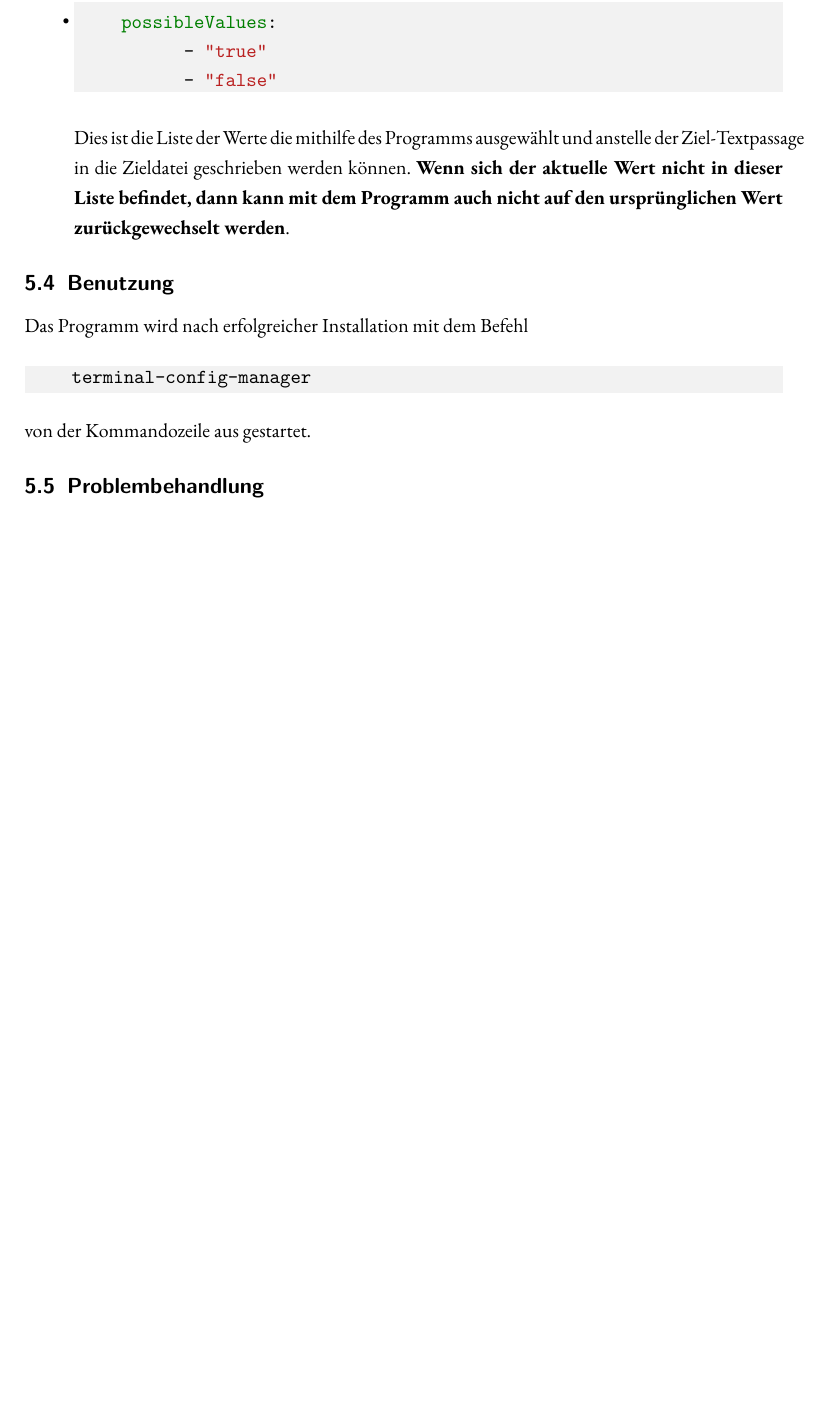
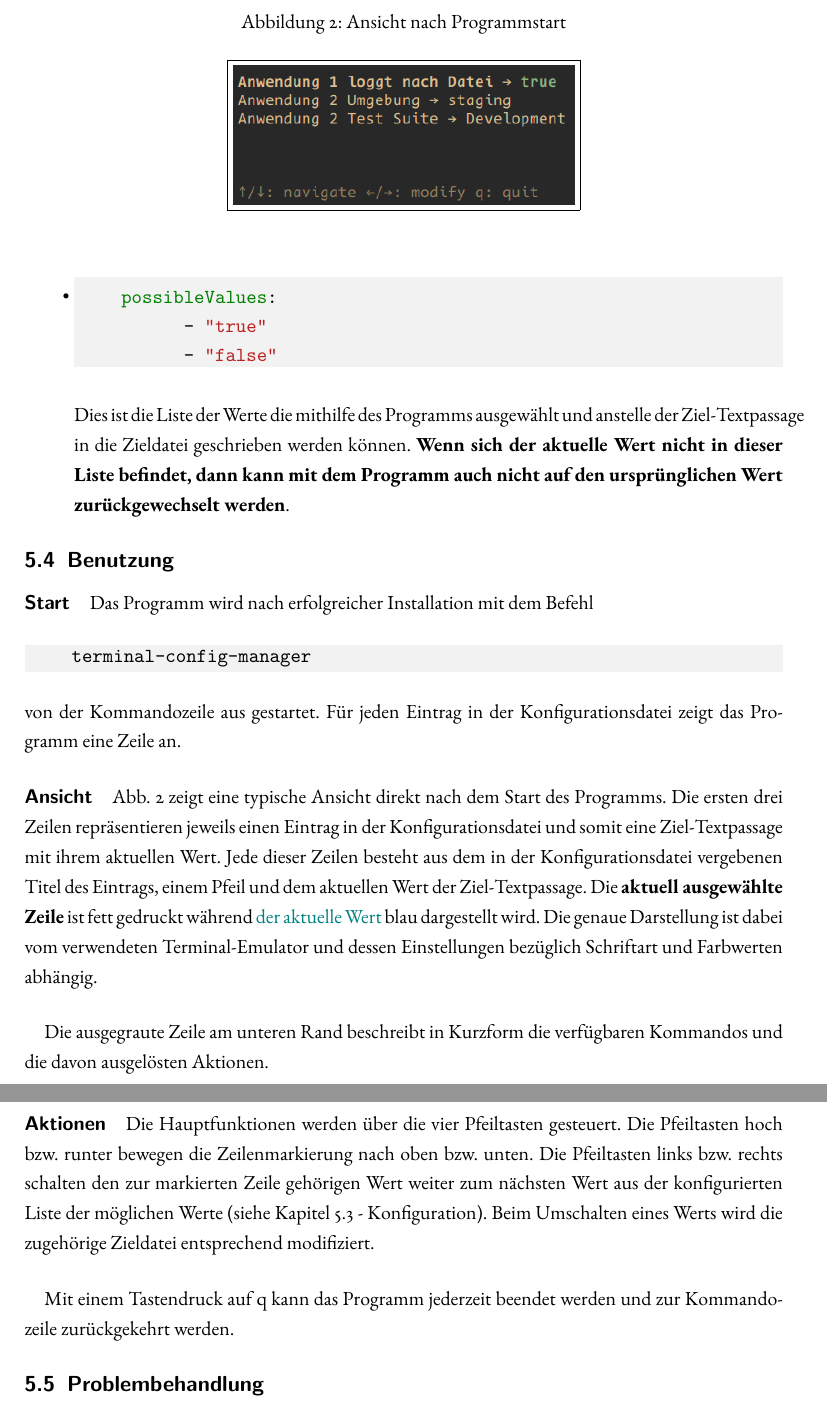
Before and after one commit to AndreiUlmeyda/terminal-config-manager, a LaTeX document (doc/azubi-project/projektdokumentation/projektdokumentation.tex, which reads doc/azubi-project/projektdokumentation/subsections/benutzung.tex): part of page 13 of 15 before the commit and two parts of pages 13 and 14 of 16 after it, the two joined at a grey line, cut at the place of the change, the shorter picture padded with empty space. Compiled offline with pdfLaTeX.

Commit message:
Update documentation

```diff
--- a/doc/azubi-project/projektdokumentation/projektdokumentation.tex
+++ b/doc/azubi-project/projektdokumentation/projektdokumentation.tex
@@ -16,6 +16,7 @@
 \usepackage{graphicx}
 \usepackage{csquotes} % dependency of biblatex
 \usepackage{biblatex}
+\usepackage{xcolor}
 
 \bibliography{refs}
 
--- a/doc/azubi-project/projektdokumentation/subsections/benutzung.tex
+++ b/doc/azubi-project/projektdokumentation/subsections/benutzung.tex
@@ -1,8 +1,44 @@
 \subsection{Benutzung} \label{Benutzung}
+\paragraph{Start}
 Das Programm wird nach erfolgreicher Installation mit dem Befehl
 
 \begin{minted}[bgcolor=codebg]{bash}
     terminal-config-manager
 \end{minted}
 
-von der Kommandozeile aus gestartet.
+von der Kommandozeile aus gestartet. Für jeden Eintrag in der Konfigurationsdatei
+zeigt das Programm eine Zeile an.
+
+\begin{figure}
+    \caption{Ansicht nach Programmstart}
+    \label{post-start}
+    \begin{center}
+        \fbox{\includegraphics[scale=0.5]{post-start.png}}
+    \end{center}
+\end{figure}
+
+\paragraph{Ansicht}
+Abb. \ref{post-start} zeigt eine typische Ansicht direkt nach dem Start des
+Programms. Die ersten drei Zeilen repräsentieren jeweils einen Eintrag in
+der Konfigurationsdatei und somit eine Ziel-\gls{Textpassage} mit ihrem
+aktuellen Wert. Jede dieser Zeilen besteht aus dem in der Konfigurationsdatei
+vergebenen Titel des Eintrags, einem Pfeil und dem aktuellen Wert der Ziel-\gls{Textpassage}.
+Die \textbf{aktuell ausgewählte Zeile} ist fett gedruckt während
+\textcolor{teal}{der aktuelle Wert} blau dargestellt wird. Die genaue Darstellung
+ist dabei vom verwendeten Terminal-Emulator und dessen Einstellungen bezüglich
+Schriftart und Farbwerten abhängig.
+
+\paragraph{}
+Die ausgegraute Zeile am unteren Rand beschreibt in Kurzform die verfügbaren
+Kommandos und die davon ausgelösten Aktionen.
+
+\paragraph{Aktionen}
+Die Hauptfunktionen werden über die vier Pfeiltasten gesteuert. Die Pfeiltasten
+hoch bzw. runter bewegen die Zeilenmarkierung nach oben bzw. unten. Die Pfeiltasten
+links bzw. rechts schalten den zur markierten Zeile gehörigen Wert weiter zum
+nächsten Wert aus der konfigurierten Liste der möglichen Werte
+(siehe Kapitel \ref{Konfiguration} - Konfiguration). Beim Umschalten eines Werts
+wird die zugehörige Zieldatei entsprechend modifiziert.
+
+\paragraph{} Mit einem Tastendruck auf q kann das Programm jederzeit beendet werden
+und zur Kommandozeile zurückgekehrt werden.
```
Also changed, not shown: doc/azubi-project/projektdokumentation/images/post-start.png (added), doc/azubi-project/projektdokumentation/projektdokumentation.pdf.
